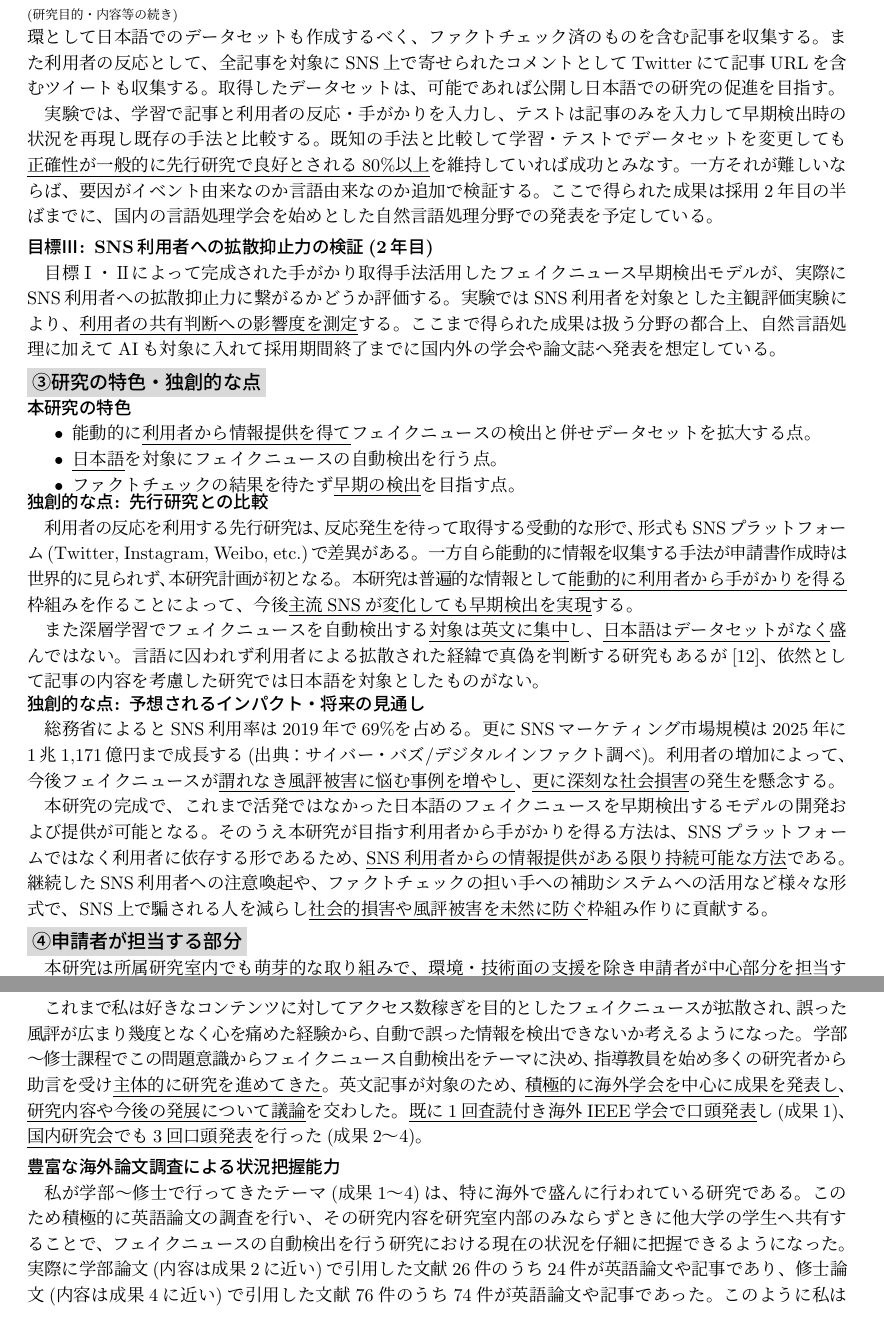
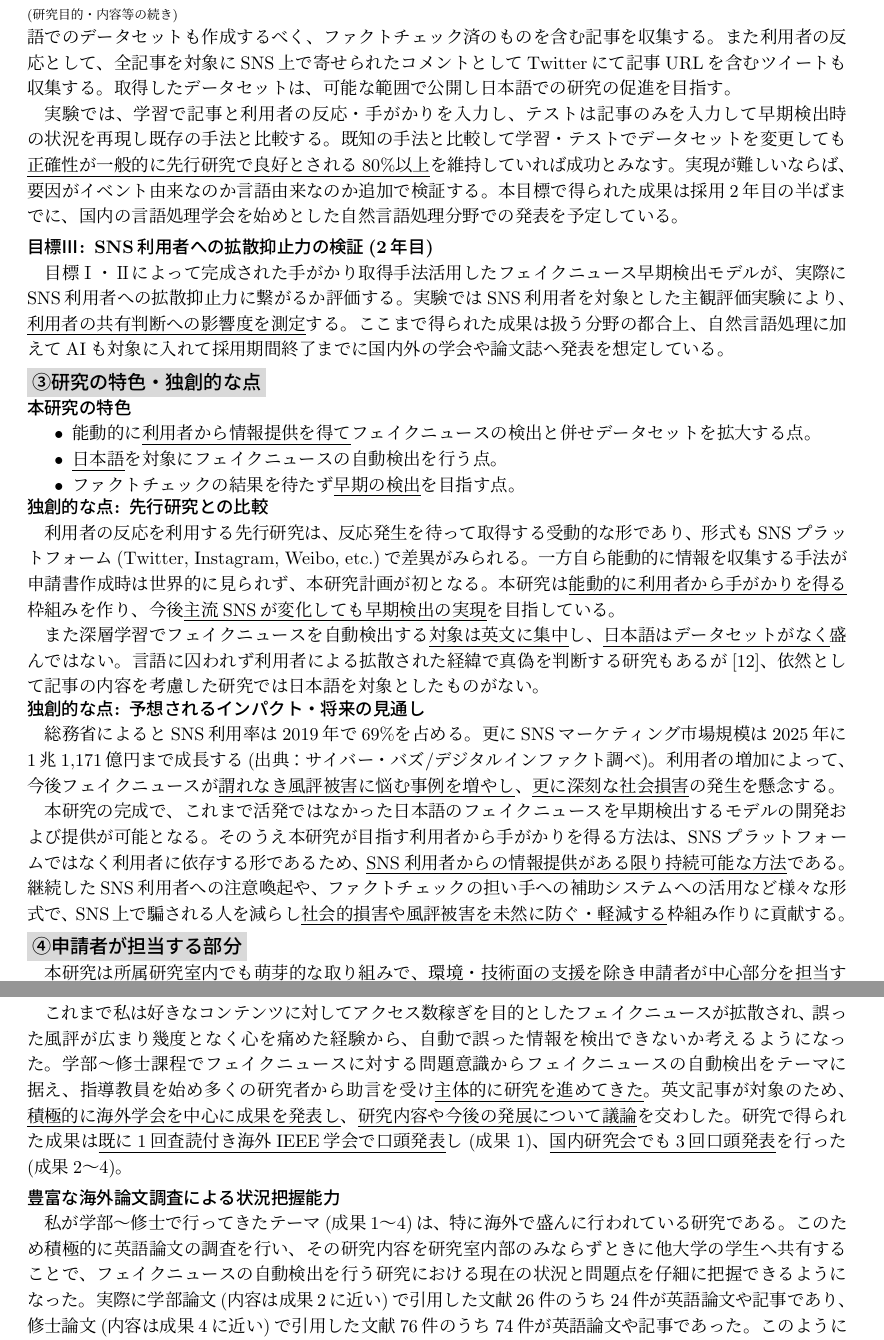
Before and after one commit to YaGiNA/DC2, a LaTeX document (dc.tex, which reads dc_02_purpose_plan.tex, dc_04_abilities.tex): two parts of pages 3 and 5 of 7, joined at a grey line, cut so that both start at the same text. Compiled offline with upLaTeX and dvipdfmx.

Commit message:
Fix expression

```diff
--- a/dc_02_purpose_plan.tex
+++ b/dc_02_purpose_plan.tex
@@ -101,12 +101,12 @@
 %疑わしい記事としてFactCheck Naviによって虚偽と複数回判断されたニュースサイトの他記事も収集対象とする。
 %最終的には真偽合わせて\underline{ラベル付き記事を約1,200件}、\underline{ラベルなし記事を約5,000件以上}収集を目指す。
 また利用者の反応として、全記事を対象にSNS上で寄せられたコメントとしてTwitterにて記事URLを含むツイートも収集する。
-取得したデータセットは、可能であれば公開し日本語での研究の促進を目指す。
+取得したデータセットは、可能な範囲で公開し日本語での研究の促進を目指す。
 
 実験では、学習で記事と利用者の反応・手がかりを入力し、テストは記事のみを入力して早期検出時の状況を再現し既存の手法と比較する。
 既知の手法と比較して学習・テストでデータセットを変更しても\underline{正確性が一般的に先行研究で良好とされる80\%以上}を維持していれば成功とみなす。
-一方それが難しいならば、要因がイベント由来なのか言語由来なのか追加で検証する。
-ここで得られた成果は採用2年目の半ばまでに、国内の言語処理学会を始めとした自然言語処理分野での発表を予定している。
+実現が難しいならば、要因がイベント由来なのか言語由来なのか追加で検証する。
+本目標で得られた成果は採用2年目の半ばまでに、国内の言語処理学会を始めとした自然言語処理分野での発表を予定している。
 
 %目標Ⅰの主観評価実験を並行する目標Ⅲの日本語での効果を測定する。
 
@@ -120,7 +120,7 @@
 %学術的チャレンジングさ→日本語がない→言語的差異＋研究がないので英語の流用でいいのか未知数
 
 \sbsbsection{目標Ⅲ: SNS利用者への拡散抑止力の検証(2年目)}
-目標Ⅰ・Ⅱによって完成された手がかり取得手法活用したフェイクニュース早期検出モデルが、実際にSNS利用者への拡散抑止力に繋がるかどうか評価する。
+目標Ⅰ・Ⅱによって完成された手がかり取得手法活用したフェイクニュース早期検出モデルが、実際にSNS利用者への拡散抑止力に繋がるか評価する。
 実験ではSNS利用者を対象とした主観評価実験により、
 \underline{利用者の共有判断への影響度を測定}する。
 ここまで得られた成果は扱う分野の都合上、自然言語処理に加えてAIも対象に入れて採用期間終了までに国内外の学会や論文誌へ発表を想定している。
@@ -138,12 +138,12 @@
     \item \underline{日本語}を対象にフェイクニュースの自動検出を行う点。
     \item ファクトチェックの結果を待たず\underline{早期の検出}を目指す点。
 \end{itemize}
-\vspace{-20pt}
+\vspace{-17pt}
 \sbsbsection{独創的な点: 先行研究との比較}
-利用者の反応を利用する先行研究は、反応発生を待って取得する受動的な形で、
-形式もSNSプラットフォーム(Twitter, Instagram, Weibo, etc.)で差異がある。
+利用者の反応を利用する先行研究は、反応発生を待って取得する受動的な形であり、
+形式もSNSプラットフォーム(Twitter, Instagram, Weibo, etc.)で差異がみられる。
 一方自ら能動的に情報を収集する手法が申請書作成時は世界的に見られず、本研究計画が初となる。
-本研究は普遍的な情報として\underline{能動的に利用者から手がかりを得る}枠組みを作ることによって、今後\underline{主流SNSが変化しても早期検出を実現}する。
+本研究は\underline{能動的に利用者から手がかりを得る}枠組みを作り、今後\underline{主流SNSが変化しても早期検出の実現}を目指している。
 
 また深層学習でフェイクニュースを自動検出する\underline{対象は英文に集中}し、
 \underline{日本語はデータセットがなく}盛んではない。
@@ -159,7 +159,7 @@
 本研究の完成で、これまで活発ではなかった日本語のフェイクニュースを早期検出するモデルの開発および提供が可能となる。
 そのうえ本研究が目指す利用者から手がかりを得る方法は、SNSプラットフォームではなく利用者に依存する形であるため、\underline{SNS利用者からの情報提供がある限り持続可能な方法}である。
 継続したSNS利用者への注意喚起や、ファクトチェックの担い手への補助システムへの活用
-など様々な形式で、SNS上で騙される人を減らし\underline{社会的損害や風評被害を未然に防ぐ}枠組み作りに貢献する。
+など様々な形式で、SNS上で騙される人を減らし\underline{社会的損害や風評被害を未然に防ぐ・軽減する}枠組み作りに貢献する。
 
 
 %end 研究の特色・独創的な点 ＝＝＝＝＝＝＝＝＝＝＝＝＝＝＝＝＝＝＝＝
--- a/dc_04_abilities.tex
+++ b/dc_04_abilities.tex
@@ -19,10 +19,11 @@
 これまで私は好きなコンテンツに対してアクセス数稼ぎを目的としたフェイクニュースが拡散され、
 誤った風評が広まり幾度となく心を痛めた経験から、
 自動で誤った情報を検出できないか考えるようになった。
-学部〜修士課程でこの問題意識からフェイクニュース自動検出をテーマに決め、
+学部〜修士課程でフェイクニュースに対する問題意識からフェイクニュースの自動検出をテーマに据え、
 指導教員を始め多くの研究者から助言を受け\underline{主体的に研究を進めてきた}。
 英文記事が対象のため、
 \underline{積極的に海外学会を中心に成果を発表し}、\underline{研究内容や今後の発展について議論}を交わした。
+研究で得られた成果は
 \underline{既に1回査読付き海外IEEE学会で口頭発表}し(成果\ref{enum:ines})、
 \underline{国内研究会でも3回口頭発表}を行った(成果\ref{enum:MACC}〜\ref{enum:NLC})。
 
@@ -31,7 +32,7 @@
 特に海外で盛んに行われている研究である。
 このため積極的に英語論文の調査を行い、
 その研究内容を研究室内部のみならずときに他大学の学生へ共有することで、
-フェイクニュースの自動検出を行う研究における現在の状況を仔細に把握できるようになった。
+フェイクニュースの自動検出を行う研究における現在の状況と問題点を仔細に把握できるようになった。
 実際に学部論文(内容は成果\ref{enum:MACC}に近い)で引用した文献26件のうち24件が英語論文や記事であり、
 修士論文(内容は成果\ref{enum:NLC}に近い)で引用した文献76件のうち74件が英語論文や記事であった。
 このように私は\underline{貪欲な海外論文調査に裏打ちされた状況把握能力}があると考える。
```
Also changed, not shown: dc_05_my_ambitions.tex (+2 -2 lines), dc.pdf, dc_02_purpose_plan.tex (6 more changed lines), dc_04_abilities.tex (12 more changed lines).
